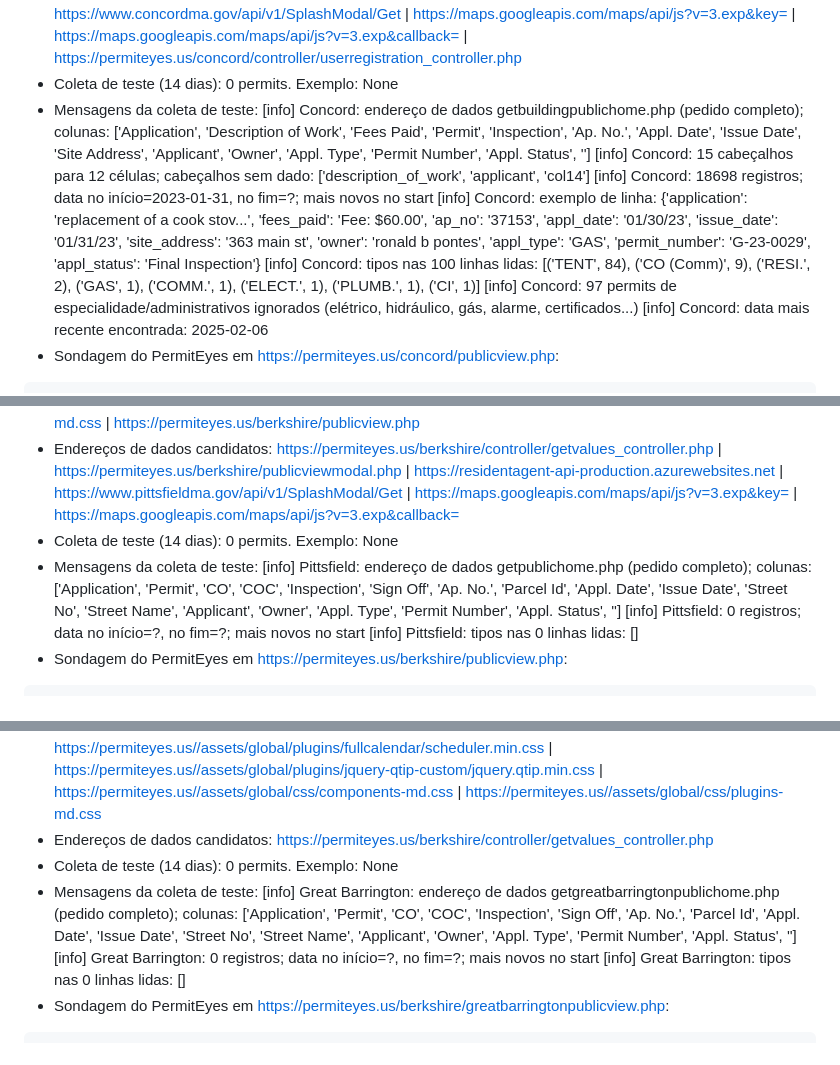
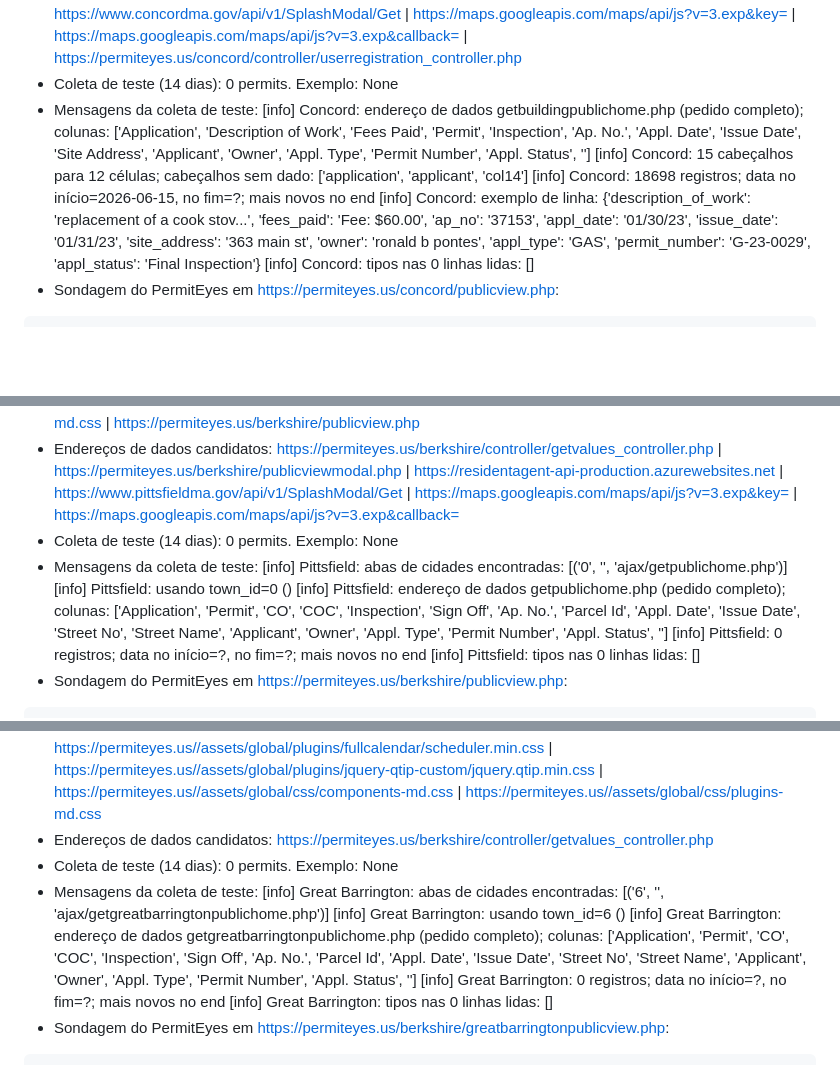
Before and after one commit to Stradees/permit-radar, a Markdown page: backend-v2/health_report.md, 3 parts joined by grey strips. GitHub-like rendering; blank space fills up the shorter version.

Commit message:
Relatório de saúde das cidades

````diff
--- a/backend-v2/health_report.md
+++ b/backend-v2/health_report.md
@@ -180,12 +180,10 @@ script-inline-3:855: var DeptName = $(this).data("folderpath");
 - Coleta de teste (14 dias): 0 permits. Exemplo: None
 - Mensagens da coleta de teste:
     [info] Concord: endereço de dados getbuildingpublichome.php (pedido completo); colunas: ['Application', 'Description of Work', 'Fees Paid', 'Permit', 'Inspection', 'Ap. No.', 'Appl. Date', 'Issue Date', 'Site Address', 'Applicant', 'Owner', 'Appl. Type', 'Permit Number', 'Appl. Status', '']
-    [info] Concord: 15 cabeçalhos para 12 células; cabeçalhos sem dado: ['description_of_work', 'applicant', 'col14']
-    [info] Concord: 18698 registros; data no início=2023-01-31, no fim=?; mais novos no start
-    [info] Concord: exemplo de linha: {'application': 'replacement of a cook stov...', 'fees_paid': 'Fee: $60.00', 'ap_no': '37153', 'appl_date': '01/30/23', 'issue_date': '01/31/23', 'site_address': '363 main st', 'owner': 'ronald b pontes', 'appl_type': 'GAS', 'permit_number': 'G-23-0029', 'appl_status': 'Final Inspection'}
-    [info] Concord: tipos nas 100 linhas lidas: [('TENT', 84), ('CO (Comm)', 9), ('RESI.', 2), ('GAS', 1), ('COMM.', 1), ('ELECT.', 1), ('PLUMB.', 1), ('CI', 1)]
-    [info] Concord: 97 permits de especialidade/administrativos ignorados (elétrico, hidráulico, gás, alarme, certificados...)
-    [info] Concord: data mais recente encontrada: 2025-02-06
+    [info] Concord: 15 cabeçalhos para 12 células; cabeçalhos sem dado: ['application', 'applicant', 'col14']
+    [info] Concord: 18698 registros; data no início=2026-06-15, no fim=?; mais novos no end
+    [info] Concord: exemplo de linha: {'description_of_work': 'replacement of a cook stov...', 'fees_paid': 'Fee: $60.00', 'ap_no': '37153', 'appl_date': '01/30/23', 'issue_date': '01/31/23', 'site_address': '363 main st', 'owner': 'ronald b pontes', 'appl_type': 'GAS', 'permit_number': 'G-23-0029', 'appl_status': 'Final Inspection'}
+    [info] Concord: tipos nas 0 linhas lidas: []
 - Sondagem do PermitEyes em https://permiteyes.us/concord/publicview.php:
 ```
 script-inline-3:4: // if (pageURL.indexOf("applications.php") > 0 || pageURL.indexOf("buildinghome.php") > 0 ||  pageURL.indexOf("deletedapplications.php") > 0 ||  pageURL.indexOf("printapp
@@ -333,8 +331,10 @@ script-inline-3:761: var DeptName = $(this).data("folderpath");
 - Endereços de dados candidatos: https://permiteyes.us/berkshire/controller/getvalues_controller.php | https://permiteyes.us/berkshire/publicviewmodal.php | https://residentagent-api-production.azurewebsites.net | https://www.pittsfieldma.gov/api/v1/SplashModal/Get | https://maps.googleapis.com/maps/api/js?v=3.exp&key= | https://maps.googleapis.com/maps/api/js?v=3.exp&callback=
 - Coleta de teste (14 dias): 0 permits. Exemplo: None
 - Mensagens da coleta de teste:
+    [info] Pittsfield: abas de cidades encontradas: [('0', '', 'ajax/getpublichome.php')]
+    [info] Pittsfield: usando town_id=0 ()
     [info] Pittsfield: endereço de dados getpublichome.php (pedido completo); colunas: ['Application', 'Permit', 'CO', 'COC', 'Inspection', 'Sign Off', 'Ap. No.', 'Parcel Id', 'Appl. Date', 'Issue Date', 'Street No', 'Street Name', 'Applicant', 'Owner', 'Appl. Type', 'Permit Number', 'Appl. Status', '']
-    [info] Pittsfield: 0 registros; data no início=?, no fim=?; mais novos no start
+    [info] Pittsfield: 0 registros; data no início=?, no fim=?; mais novos no end
     [info] Pittsfield: tipos nas 0 linhas lidas: []
 - Sondagem do PermitEyes em https://permiteyes.us/berkshire/publicview.php:
 ```
@@ -409,8 +409,10 @@ script-inline-4:845: "type":'post'
 - Endereços de dados candidatos: https://permiteyes.us/berkshire/controller/getvalues_controller.php
 - Coleta de teste (14 dias): 0 permits. Exemplo: None
 - Mensagens da coleta de teste:
+    [info] Great Barrington: abas de cidades encontradas: [('6', '', 'ajax/getgreatbarringtonpublichome.php')]
+    [info] Great Barrington: usando town_id=6 ()
     [info] Great Barrington: endereço de dados getgreatbarringtonpublichome.php (pedido completo); colunas: ['Application', 'Permit', 'CO', 'COC', 'Inspection', 'Sign Off', 'Ap. No.', 'Parcel Id', 'Appl. Date', 'Issue Date', 'Street No', 'Street Name', 'Applicant', 'Owner', 'Appl. Type', 'Permit Number', 'Appl. Status', '']
-    [info] Great Barrington: 0 registros; data no início=?, no fim=?; mais novos no start
+    [info] Great Barrington: 0 registros; data no início=?, no fim=?; mais novos no end
     [info] Great Barrington: tipos nas 0 linhas lidas: []
 - Sondagem do PermitEyes em https://permiteyes.us/berkshire/greatbarringtonpublicview.php:
 ```
````
Also changed, not shown: other parts of backend-v2/health_report.md (+21 -19 lines).
